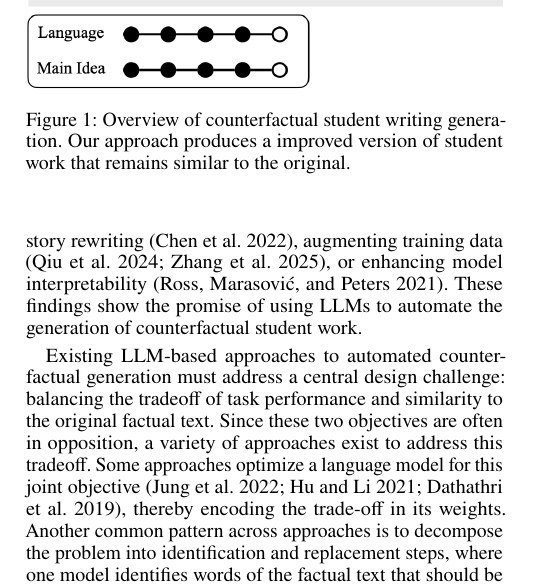
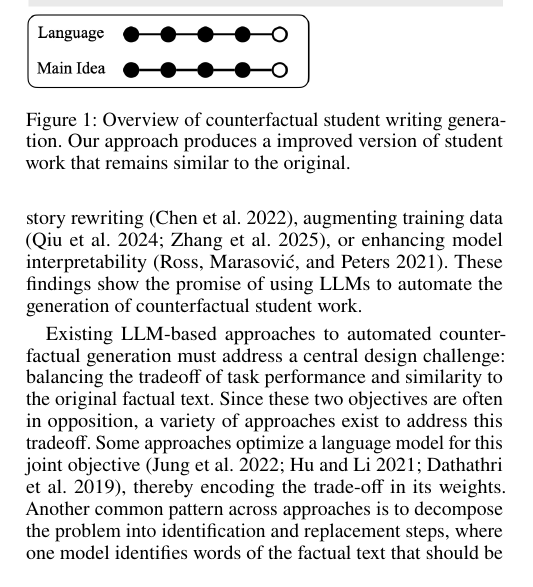
Before and after one commit to wmcnicho/gumbel_aaai_overleaf, a LaTeX paper (latex/aaai_main.tex): part of one column of page 1 of 10, cut so that both start at the same text. Compiled offline with pdfLaTeX.

Commit message:
Updates from Overleaf

```diff
--- a/latex/aaai_main.tex
+++ b/latex/aaai_main.tex
@@ -186,7 +186,7 @@ Providing feedback on student work, especially open-ended work, is an essential
     \includegraphics[width=1\linewidth]{gumbel_task_v3_2.png}
     \caption{Overview of counterfactual student writing generation. Our approach produces a improved version of student work that remains similar to the original.}
     \label{fig:task-overview}
-    \vspace{0cm}
+    \vspace{-0.4cm}
 \end{figure}
 % \ml{good example, but the edit here is kinda substantial (more than half of the words are bolded). it also obviously uses words/language for a higher age group, so one may wonder whether that needs to be controlled as well}
 
```
Also changed, not shown: latex/aaai_main.tex (2 more changed lines).
